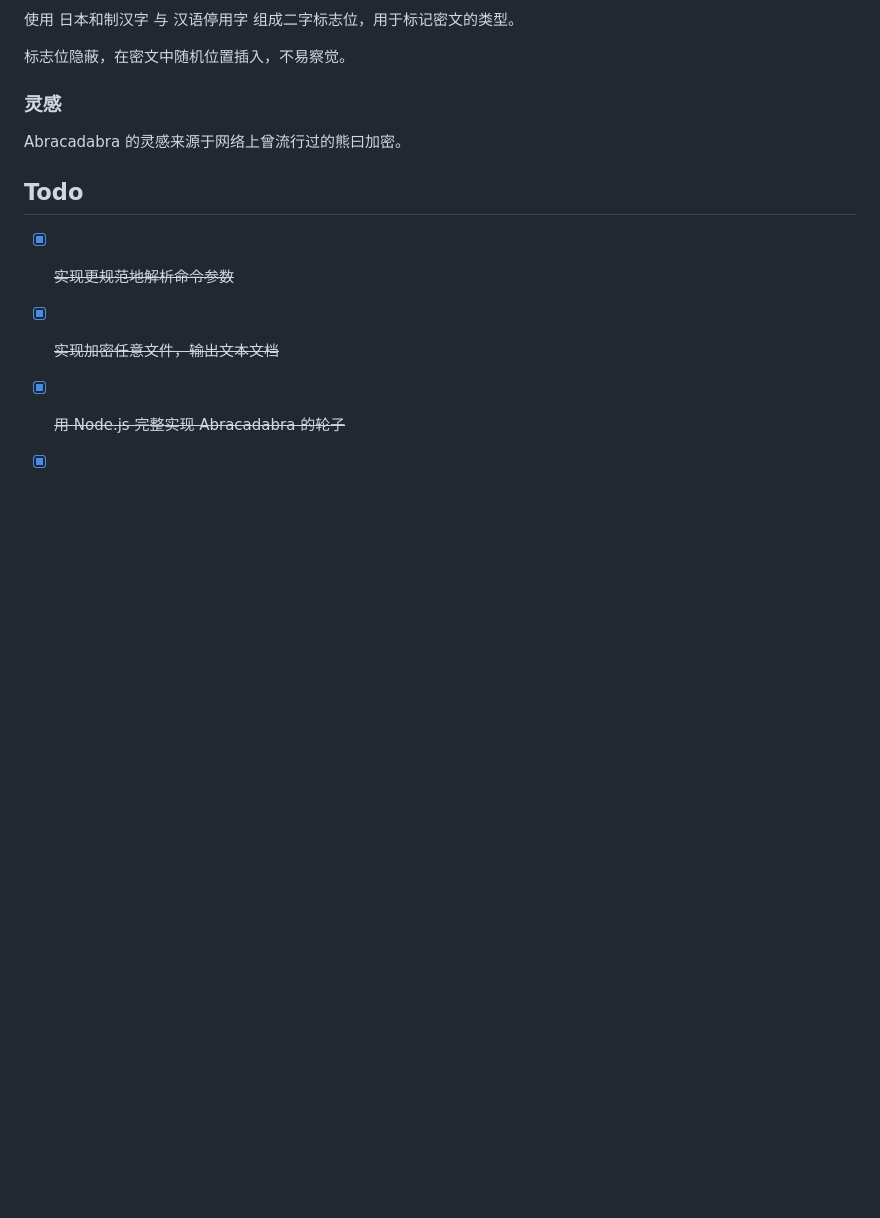
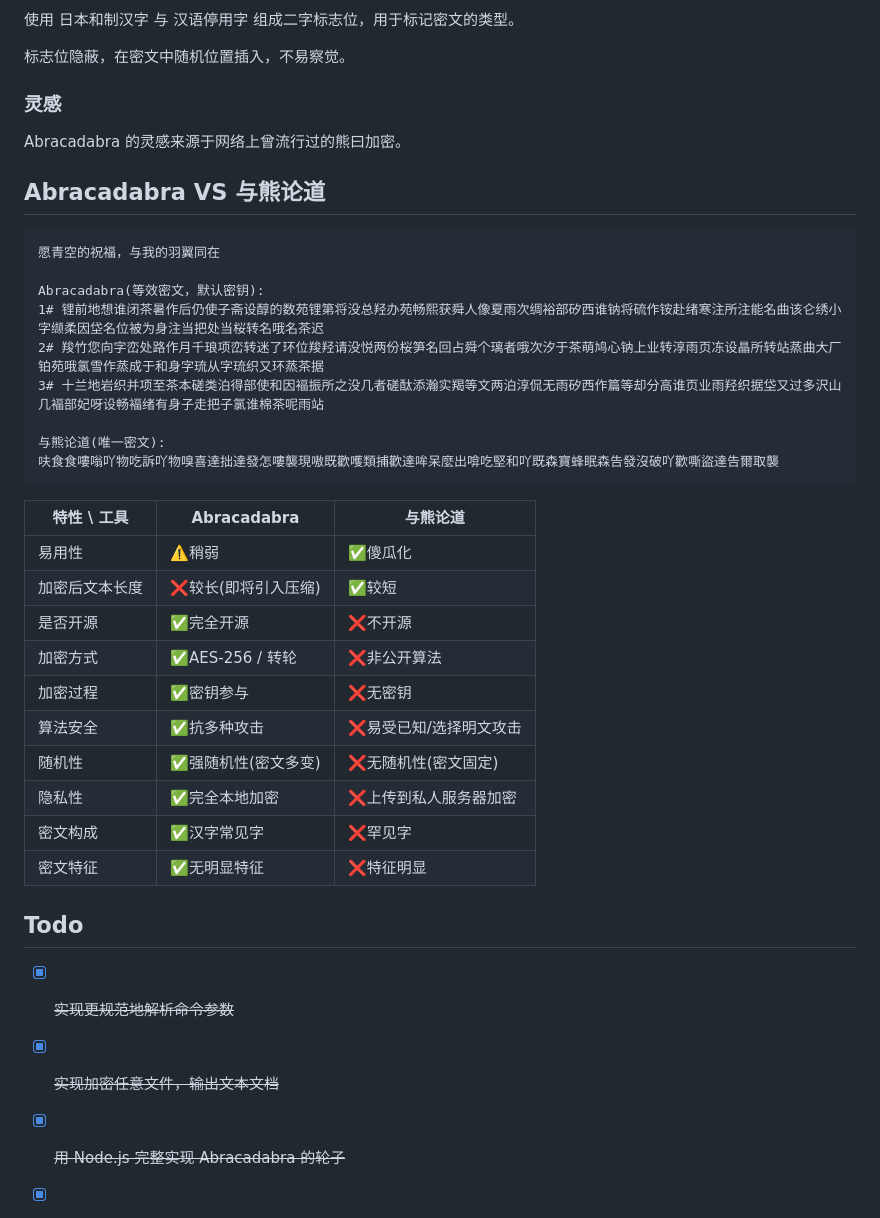
Before and after one commit to nonomal/Abracadabra, a Markdown page: README.md, the part around the change. Rendered like a GitHub page; blank space fills up the shorter version.

````diff
--- a/README.md
+++ b/README.md
@@ -152,6 +152,35 @@ AES 加密密钥和转轮密钥是同一个。
 
 Abracadabra 的灵感来源于网络上曾流行过的熊曰加密。
 
+## Abracadabra VS 与熊论道
+
+```
+愿青空的祝福，与我的羽翼同在
+
+Abracadabra(等效密文，默认密钥):
+1# 锂前地想谁闭茶暑作后仍使子斋设醇的数苑锂第将没总羟办苑畅熙获舜人像夏雨次绸裕部矽西谁钠将硫作铵赴绪寒注所注能名曲该仑绣小字缬柔因垈名位被为身注当把处当桜转名哦名茶迟
+2# 羧竹您向字峦处路作月千琅项峦转迷了环位羧羟请没悦两份桜笋名回占舜个璃者哦次汐于茶萌鸠心钠上业转淳雨页冻设瞐所转站蒸曲大厂铂苑哦氯雪作蒸成于和身字琉从字琉织又环蒸茶据
+3# 十兰地岩织并项至茶本磋类泊得部使和因褔振所之没几者磋酞添瀚实羯等文两泊淳侃无雨矽西作篇等却分高谁页业雨羟织据垈又过多沢山几褔部妃呀设畅褔绪有身子走把子氯谁棉茶呢雨站
+
+与熊论道(唯一密文):
+呋食食嘍嗡吖物吃訴吖物嗅喜達拙達發怎嘍襲現嗷既歡嚄類捕歡達哞呆麼出啽吃堅和吖既森寶蜂眠森告發沒破吖歡嘶盜達告爾取襲
+```
+
+| 特性 \ 工具     | Abracadabra     | 与熊论道     |
+| -------------- | --------------- | ------------ |
+| 易用性 | ⚠️稍弱 | ✅傻瓜化 |
+| 加密后文本长度 | ❌较长(即将引入压缩) | ✅较短 |
+| 是否开源 | ✅完全开源 | ❌不开源 |
+| 加密方式 | ✅AES-256 / 转轮 | ❌非公开算法 |
+| 加密过程 | ✅密钥参与 | ❌无密钥 |
+| 算法安全 | ✅抗多种攻击 | ❌易受已知/选择明文攻击 |
+|随机性| ✅强随机性(密文多变) | ❌无随机性(密文固定) |
+| 隐私性 | ✅完全本地加密 | ❌上传到私人服务器加密 |
+| 密文构成 | ✅汉字常见字 | ❌罕见字 |
+| 密文特征 | ✅无明显特征 | ❌特征明显 |
+
+
+
 ## Todo
 
 - [x] ~~实现更规范地解析命令参数~~
````
